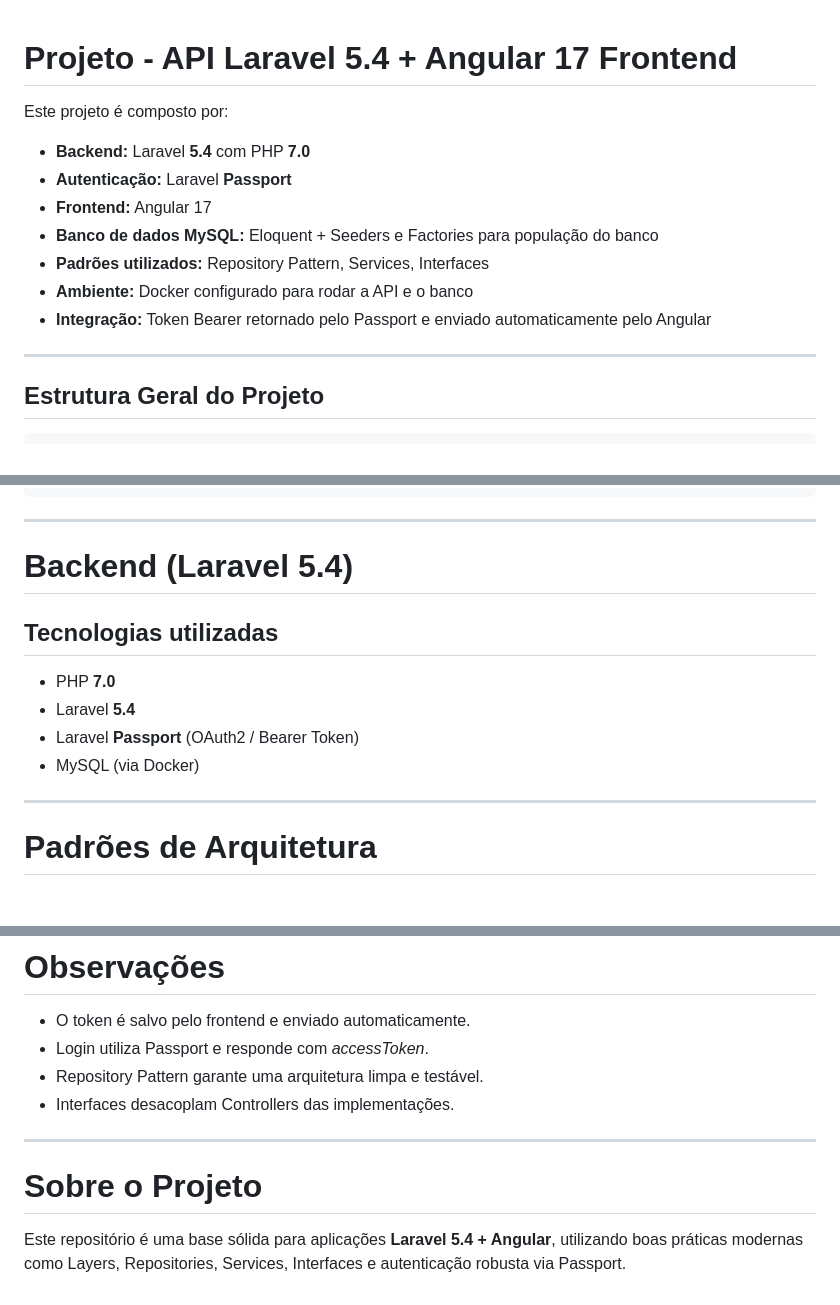
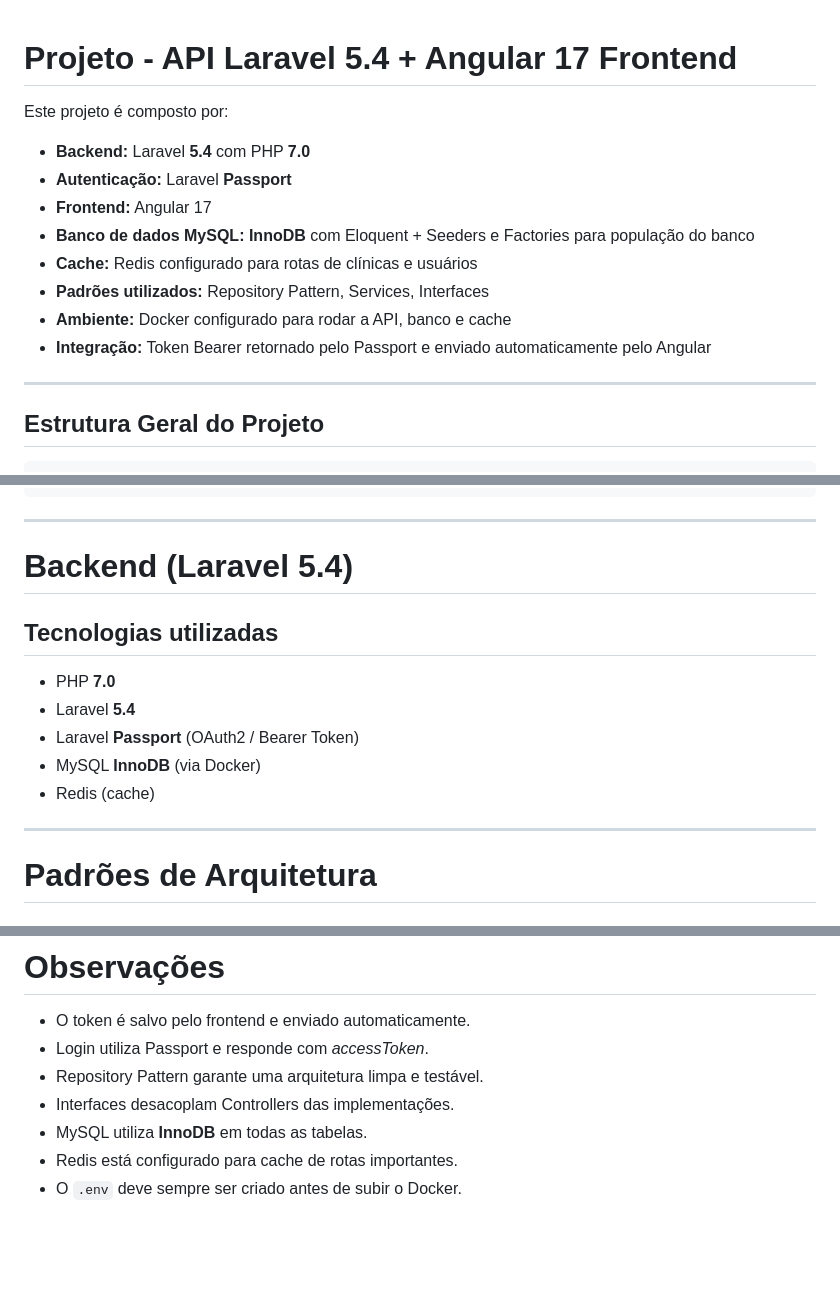
Before and after one commit to felipevcomp/desafio-amorsaude, a Markdown page: README.md, 3 parts joined by grey strips. Rendered like a GitHub page; blank space fills up the shorter version.

```diff
--- a/README.md
+++ b/README.md
@@ -1,3 +1,4 @@
+
 # Projeto - API Laravel 5.4 + Angular 17 Frontend
 
 Este projeto é composto por:
@@ -5,13 +6,13 @@ Este projeto é composto por:
 - **Backend:** Laravel **5.4** com PHP **7.0**
 - **Autenticação:** Laravel **Passport**
 - **Frontend:** Angular 17
-- **Banco de dados MySQL:** Eloquent + Seeders e Factories para população do banco
+- **Banco de dados MySQL:** **InnoDB** com Eloquent + Seeders e Factories para população do banco
+- **Cache:** Redis configurado para rotas de clínicas e usuários
 - **Padrões utilizados:** Repository Pattern, Services, Interfaces
-- **Ambiente:** Docker configurado para rodar a API e o banco
-- **Integração:** Token Bearer retornado pelo Passport e enviado
-  automaticamente pelo Angular
+- **Ambiente:** Docker configurado para rodar a API, banco e cache
+- **Integração:** Token Bearer retornado pelo Passport e enviado automaticamente pelo Angular
 
-------------------------------------------------------------------------
+---
 
 ## Estrutura Geral do Projeto
 
@@ -40,7 +41,7 @@ Este projeto é composto por:
     ├── docker-compose.yml
     └── README.md
 
-------------------------------------------------------------------------
+---
 
 # Backend (Laravel 5.4)
 
@@ -49,9 +50,10 @@ Este projeto é composto por:
 - PHP **7.0**
 - Laravel **5.4**
 - Laravel **Passport** (OAuth2 / Bearer Token)
-- MySQL (via Docker)
+- MySQL **InnoDB** (via Docker)
+- Redis (cache)
 
-------------------------------------------------------------------------
+---
 
 # Padrões de Arquitetura
 
@@ -233,11 +243,6 @@ docker exec -it <container> bash
 - Login utiliza Passport e responde com *accessToken*.
 - Repository Pattern garante uma arquitetura limpa e testável.
 - Interfaces desacoplam Controllers das implementações.
-
-------------------------------------------------------------------------
-
-# Sobre o Projeto
-
-Este repositório é uma base sólida para aplicações **Laravel 5.4 +
-Angular**, utilizando boas práticas modernas como Layers, Repositories,
-Services, Interfaces e autenticação robusta via Passport.
+- MySQL utiliza **InnoDB** em todas as tabelas.
+- Redis está configurado para cache de rotas importantes.
+- O `.env` deve sempre ser criado antes de subir o Docker.
```
Also changed, not shown: other parts of README.md (+49 -41 lines).
